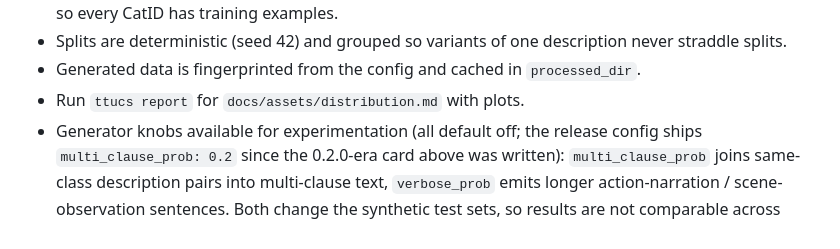
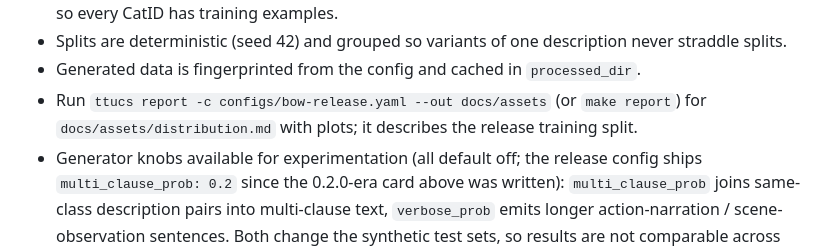
Before and after one commit to SoundsLikeJonny/ttucs, a Markdown page: DATA_CARD.md, the part around the change. Drawn GitHub-style.

```diff
--- a/DATA_CARD.md
+++ b/DATA_CARD.md
@@ -21,7 +21,8 @@ generated from it, so the weights can be redistributed.
   so every CatID has training examples.
 - Splits are deterministic (seed 42) and grouped so variants of one description never straddle splits.
 - Generated data is fingerprinted from the config and cached in `processed_dir`.
-- Run `ttucs report` for `docs/assets/distribution.md` with plots.
+- Run `ttucs report -c configs/bow-release.yaml --out docs/assets` (or `make report`) for
+  `docs/assets/distribution.md` with plots; it describes the release training split.
 - Generator knobs available for experimentation (all default off; the release config ships
   `multi_clause_prob: 0.2` since the 0.2.0-era card above was written): `multi_clause_prob` joins
   same-class description pairs into multi-clause text, `verbose_prob` emits longer action-narration /
```
Also changed, not shown: CHANGELOG.md (+8 -0 lines), docs/assets/distribution.md (+2 -2 lines), docs/assets/category_sources.png, docs/assets/class_distribution.png, 2 other files.
